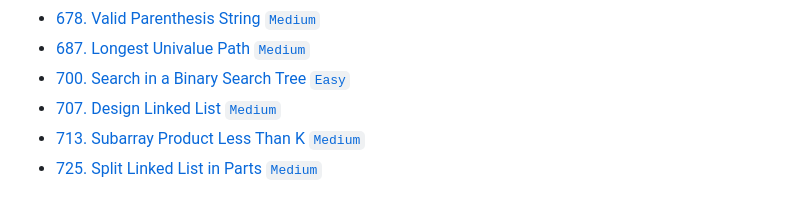
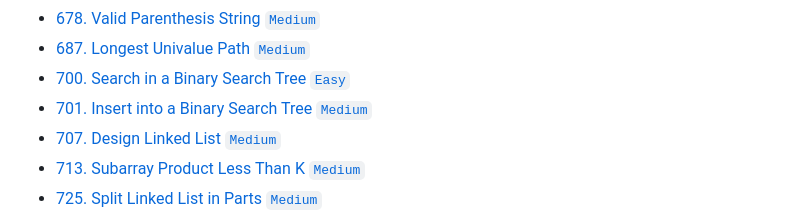
Before and after one commit to dandelion-huang/typescript-leetcode, a Markdown page: README.md, the part around the change. Rendered like a GitHub page.

Commit message:
docs: ✏️ update README.md for leetcode 701

```diff
--- a/README.md
+++ b/README.md
@@ -69,6 +69,7 @@ Solving Leetcode problems with TypeScript.
 -   [678. Valid Parenthesis String `Medium`](./src/0001-1000/678/checkValidString.ts)
 -   [687. Longest Univalue Path `Medium`](./src/0001-1000/687/longestUnivaluePath.ts)
 -   [700. Search in a Binary Search Tree `Easy`](./src/0001-1000/700/searchBST.ts)
+-   [701. Insert into a Binary Search Tree `Medium`](./src/0001-1000/701/insertIntoBST.ts)
 -   [707. Design Linked List `Medium`](./src/0001-1000/707/MyLinkedList.ts)
 -   [713. Subarray Product Less Than K `Medium`](./src/0001-1000/713/numSubarrayProductLessThanK.ts)
 -   [725. Split Linked List in Parts `Medium`](./src/0001-1000/725/splitListToParts.ts)
```
